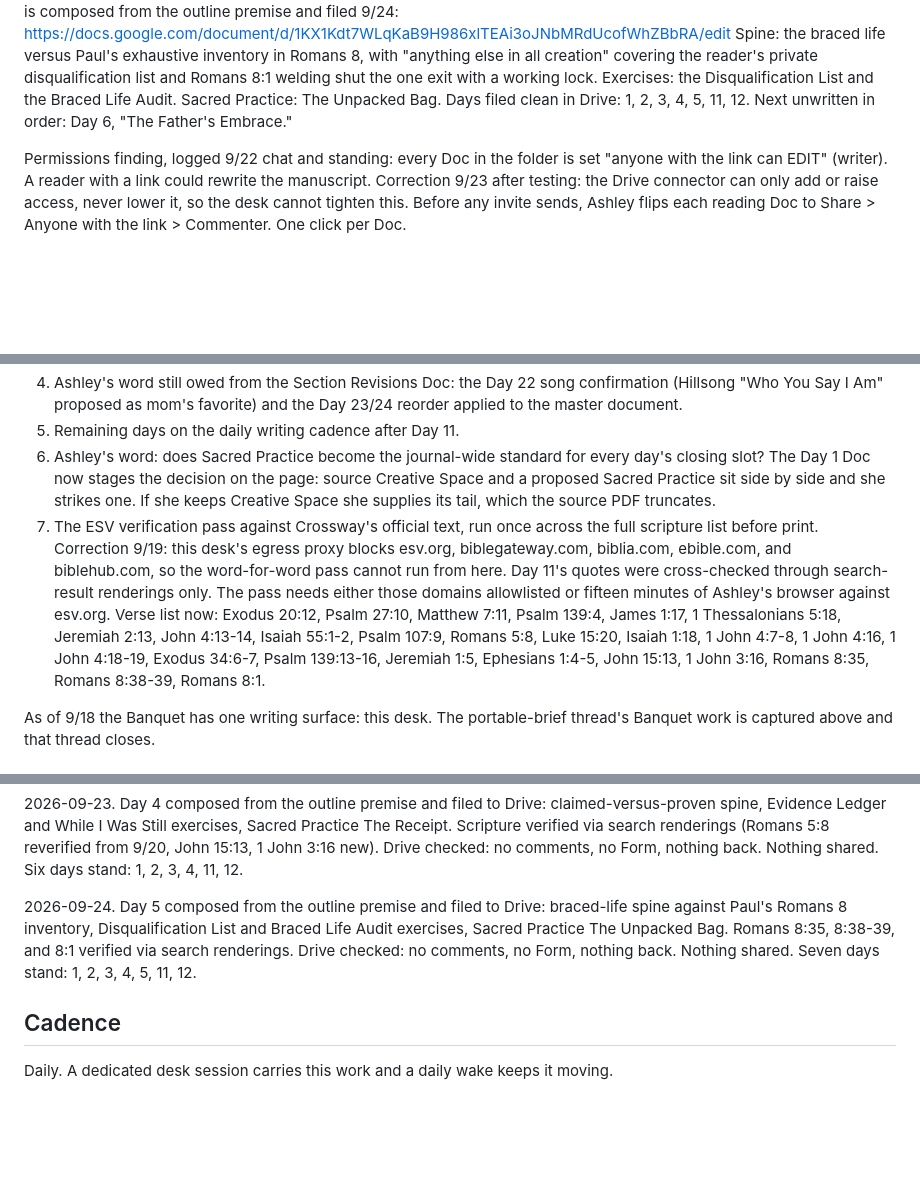
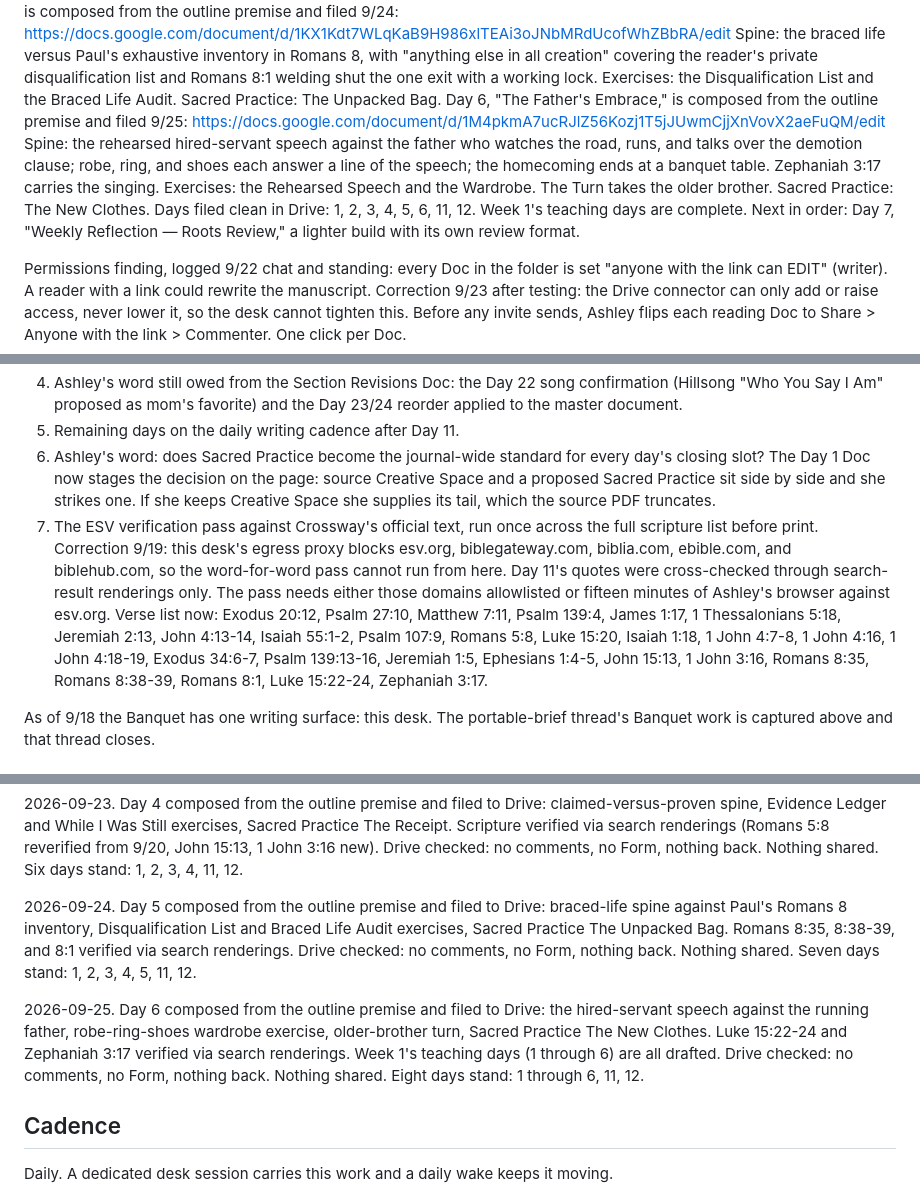
Before and after one commit to ashley-rudder/ashley-rudder-brief, a Markdown page: projects/the-banquet.md, 3 parts joined by grey strips. GitHub-like rendering; blank space fills up the shorter version.

Commit message:
Banquet: Day 6 composed and filed, Week 1 teaching days complete
The Father's Embrace: the speech he never gets to finish, robe, ring, shoes, the feast.

Co-Authored-By: Claude Fable 5 <noreply@anthropic.com>
Claude-Session: https://claude.ai/code/session_01HFMgxLxwSS4nXEDshxwWiW

```diff
--- a/projects/the-banquet.md
+++ b/projects/the-banquet.md
@@ -23,7 +23,9 @@ Day 4, "The Cross — Love's Ultimate Proof," is composed from the outline premi
 Spine: proven love versus claimed love, Romans 5:8 present-tense "shows" and the while-we-were-still timestamp. Exercises: the Evidence Ledger and While I Was Still. Sacred Practice: The Receipt, carried where receipts live.
 Day 5, "Nothing Can Separate You," is composed from the outline premise and filed 9/24: https://docs.google.com/document/d/1KX1Kdt7WLqKaB9H986xlTEAi3oJNbMRdUcofWhZBbRA/edit
 Spine: the braced life versus Paul's exhaustive inventory in Romans 8, with "anything else in all creation" covering the reader's private disqualification list and Romans 8:1 welding shut the one exit with a working lock. Exercises: the Disqualification List and the Braced Life Audit. Sacred Practice: The Unpacked Bag.
-Days filed clean in Drive: 1, 2, 3, 4, 5, 11, 12. Next unwritten in order: Day 6, "The Father's Embrace."
+Day 6, "The Father's Embrace," is composed from the outline premise and filed 9/25: https://docs.google.com/document/d/1M4pkmA7ucRJlZ56Kozj1T5jJUwmCjjXnVovX2aeFuQM/edit
+Spine: the rehearsed hired-servant speech against the father who watches the road, runs, and talks over the demotion clause; robe, ring, and shoes each answer a line of the speech; the homecoming ends at a banquet table. Zephaniah 3:17 carries the singing. Exercises: the Rehearsed Speech and the Wardrobe. The Turn takes the older brother. Sacred Practice: The New Clothes.
+Days filed clean in Drive: 1, 2, 3, 4, 5, 6, 11, 12. Week 1's teaching days are complete. Next in order: Day 7, "Weekly Reflection — Roots Review," a lighter build with its own review format.
 
 Permissions finding, logged 9/22 chat and standing: every Doc in the folder is set "anyone with the link can EDIT" (writer). A reader with a link could rewrite the manuscript. Correction 9/23 after testing: the Drive connector can only add or raise access, never lower it, so the desk cannot tighten this. Before any invite sends, Ashley flips each reading Doc to Share > Anyone with the link > Commenter. One click per Doc.
 
@@ -62,7 +64,7 @@ The jointhebanquet.com app is Path 2: a real build on fresh infrastructure, neve
 4. Ashley's word still owed from the Section Revisions Doc: the Day 22 song confirmation (Hillsong "Who You Say I Am" proposed as mom's favorite) and the Day 23/24 reorder applied to the master document.
 5. Remaining days on the daily writing cadence after Day 11.
 6. Ashley's word: does Sacred Practice become the journal-wide standard for every day's closing slot? The Day 1 Doc now stages the decision on the page: source Creative Space and a proposed Sacred Practice sit side by side and she strikes one. If she keeps Creative Space she supplies its tail, which the source PDF truncates.
-7. The ESV verification pass against Crossway's official text, run once across the full scripture list before print. Correction 9/19: this desk's egress proxy blocks esv.org, biblegateway.com, biblia.com, ebible.com, and biblehub.com, so the word-for-word pass cannot run from here. Day 11's quotes were cross-checked through search-result renderings only. The pass needs either those domains allowlisted or fifteen minutes of Ashley's browser against esv.org. Verse list now: Exodus 20:12, Psalm 27:10, Matthew 7:11, Psalm 139:4, James 1:17, 1 Thessalonians 5:18, Jeremiah 2:13, John 4:13-14, Isaiah 55:1-2, Psalm 107:9, Romans 5:8, Luke 15:20, Isaiah 1:18, 1 John 4:7-8, 1 John 4:16, 1 John 4:18-19, Exodus 34:6-7, Psalm 139:13-16, Jeremiah 1:5, Ephesians 1:4-5, John 15:13, 1 John 3:16, Romans 8:35, Romans 8:38-39, Romans 8:1.
+7. The ESV verification pass against Crossway's official text, run once across the full scripture list before print. Correction 9/19: this desk's egress proxy blocks esv.org, biblegateway.com, biblia.com, ebible.com, and biblehub.com, so the word-for-word pass cannot run from here. Day 11's quotes were cross-checked through search-result renderings only. The pass needs either those domains allowlisted or fifteen minutes of Ashley's browser against esv.org. Verse list now: Exodus 20:12, Psalm 27:10, Matthew 7:11, Psalm 139:4, James 1:17, 1 Thessalonians 5:18, Jeremiah 2:13, John 4:13-14, Isaiah 55:1-2, Psalm 107:9, Romans 5:8, Luke 15:20, Isaiah 1:18, 1 John 4:7-8, 1 John 4:16, 1 John 4:18-19, Exodus 34:6-7, Psalm 139:13-16, Jeremiah 1:5, Ephesians 1:4-5, John 15:13, 1 John 3:16, Romans 8:35, Romans 8:38-39, Romans 8:1, Luke 15:22-24, Zephaniah 3:17.
 
 As of 9/18 the Banquet has one writing surface: this desk. The portable-brief thread's Banquet work is captured above and that thread closes.
 
@@ -84,6 +86,8 @@ As of 9/18 the Banquet has one writing surface: this desk. The portable-brief th
 
 2026-09-24. Day 5 composed from the outline premise and filed to Drive: braced-life spine against Paul's Romans 8 inventory, Disqualification List and Braced Life Audit exercises, Sacred Practice The Unpacked Bag. Romans 8:35, 8:38-39, and 8:1 verified via search renderings. Drive checked: no comments, no Form, nothing back. Nothing shared. Seven days stand: 1, 2, 3, 4, 5, 11, 12.
 
+2026-09-25. Day 6 composed from the outline premise and filed to Drive: the hired-servant speech against the running father, robe-ring-shoes wardrobe exercise, older-brother turn, Sacred Practice The New Clothes. Luke 15:22-24 and Zephaniah 3:17 verified via search renderings. Week 1's teaching days (1 through 6) are all drafted. Drive checked: no comments, no Form, nothing back. Nothing shared. Eight days stand: 1 through 6, 11, 12.
+
 ## Cadence
 
 Daily. A dedicated desk session carries this work and a daily wake keeps it moving.
```
